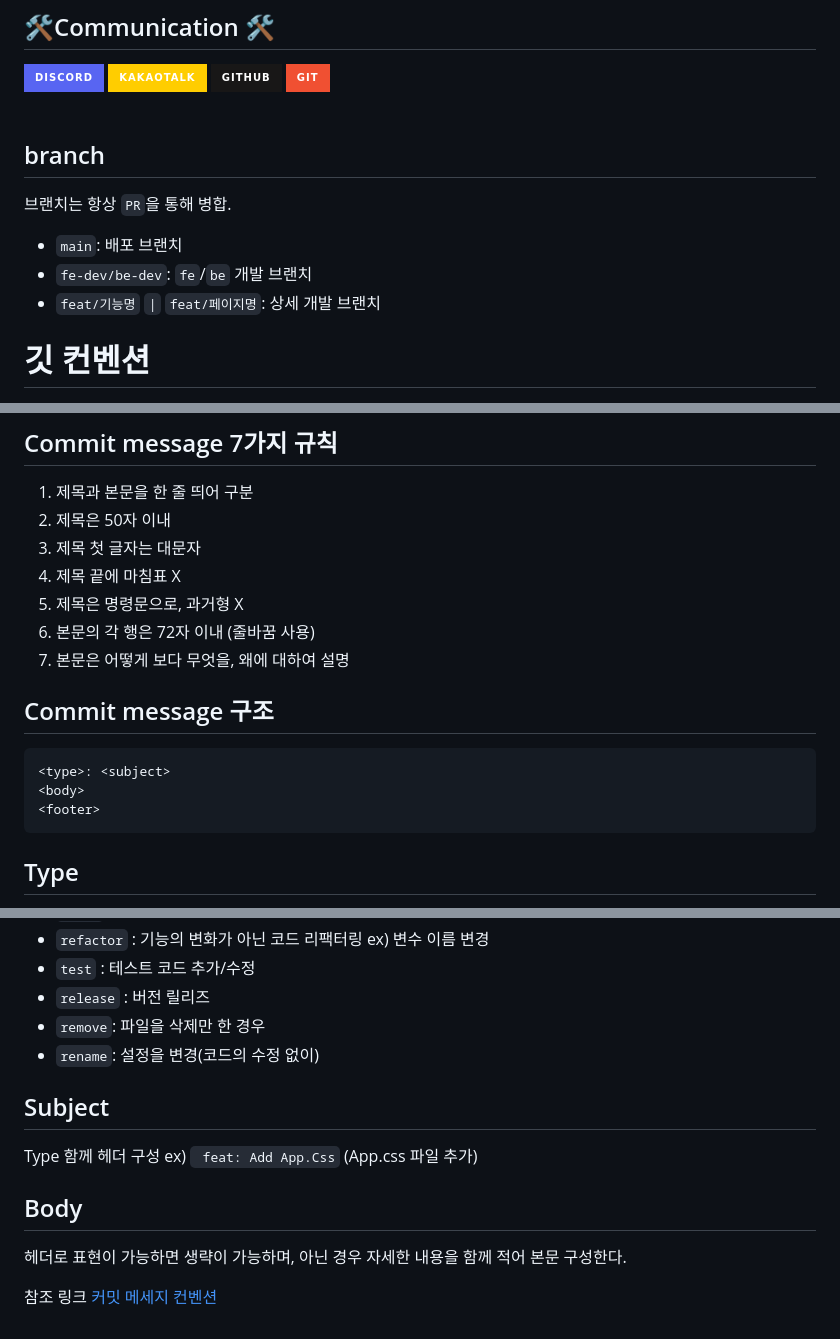
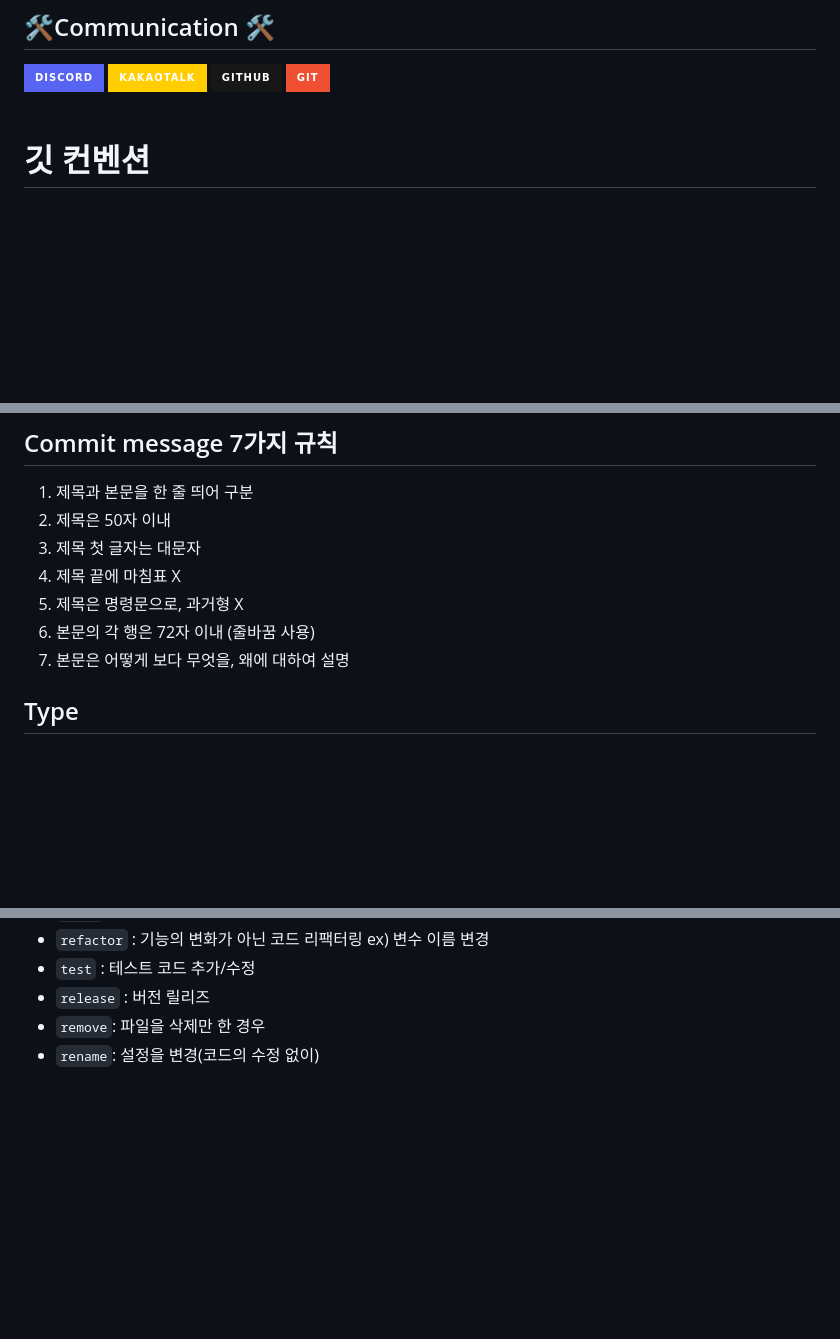
Before and after one commit to codestates-seb/seb43_main_022, a Markdown page: README.md, 3 parts joined by grey strips. Rendered like a GitHub page; badges without logos; blank space fills up the shorter version.

````diff
--- a/README.md
+++ b/README.md
@@ -208,15 +206,6 @@
 </div>
 <br>
 
-
-
-## branch
-브랜치는 항상 `PR`을 통해 병합.
-<br />
-+ `main`: 배포 브랜치
-+ `fe-dev/be-dev`: `fe`/`be` 개발 브랜치
-+ `feat/기능명` `|` `feat/페이지명`: 상세 개발 브랜치
-
 # 깃 컨벤션
 ## Commit message 7가지 규칙
 1. 제목과 본문을 한 줄 띄어 구분
@@ -226,13 +215,6 @@
 5. 제목은 명령문으로, 과거형 X
 6. 본문의 각 행은 72자 이내 (줄바꿈 사용)
 7. 본문은 어떻게 보다 무엇을, 왜에 대하여 설명
-
-## Commit message 구조
-```
-<type>: <subject>
-<body>
-<footer>
-```
 
 ## Type
 + `feat` : 새로운 기능 추가, 기존의 기능을 요구 사항에 맞추어 수정
@@ -247,17 +229,3 @@
 + `release` : 버전 릴리즈
 + `remove`: 파일을 삭제만 한 경우
 + `rename`: 설정을 변경(코드의 수정 없이)
-
-
-
-
-## Subject
-Type 함께 헤더 구성
-ex) ` feat: Add App.Css`
-(App.css 파일 추가)
-
-## Body
-헤더로 표현이 가능하면 생략이 가능하며, 아닌 경우 자세한 내용을 함께 적어 본문 구성한다.
-
-참조 링크
-[커밋 메세지 컨벤션](https://beomseok95.tistory.com/328)
````
Also changed, not shown: other parts of README.md (+7 -9 lines).
